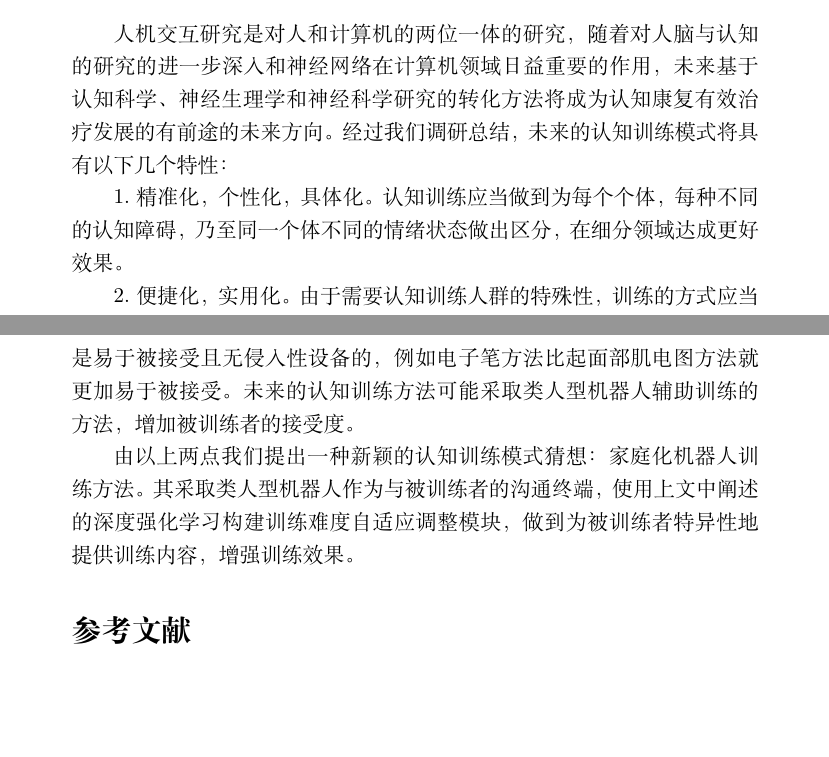
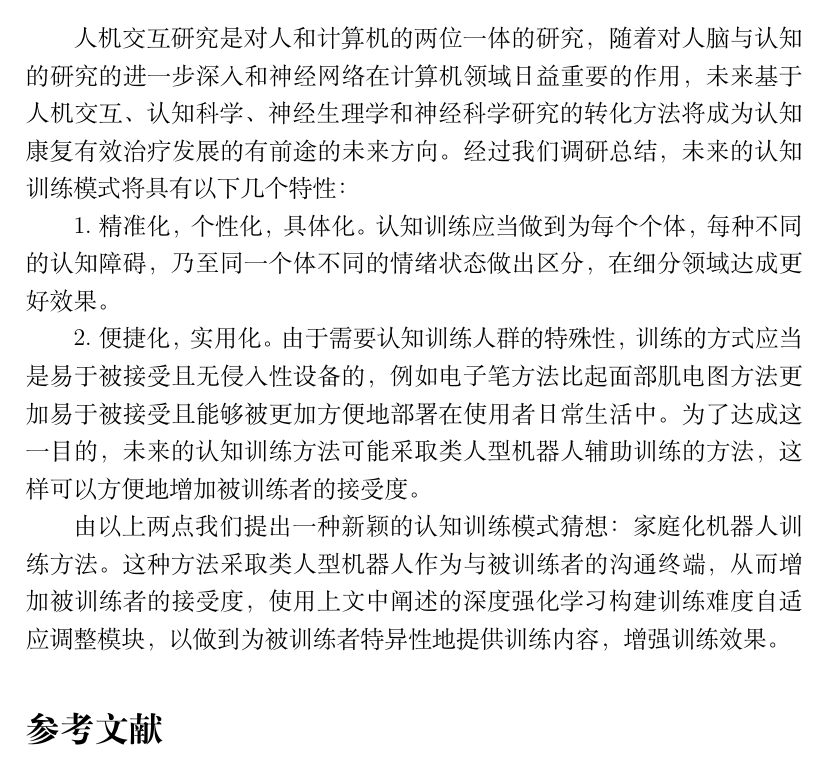
Before and after one commit to ypq-ucas/recognition, a LaTeX document (paper.tex): two parts of pages 20 and 21 of 23 before the commit and part of page 25 of 27 after it, the two joined at a grey line, cut so that both start at the same text, the shorter picture padded with empty space. Compiled offline with XeLaTeX.

Commit message:
ypq 灌水

```diff
--- a/paper.tex
+++ b/paper.tex
@@ -1,10 +1,11 @@
 \special{dvipdfmx:config z 0}
-\documentclass{article}
+\documentclass[12pt]{article}
 \usepackage{graphicx}
 \usepackage{float}
 \usepackage{amssymb}
 \usepackage{amsmath}
 \usepackage[UTF8]{ctex}
+
 \author{尹芃淇、刘晖、陈璟、宁白杨}
 \title{人机交互论文}
 \begin{document}
@@ -455,17 +456,25 @@
 
 
     \subsection{展望}
-    人机交互研究是对人和计算机的两位一体的研究，随着对人脑与认知的研究的进一步深入和神经网络在计算机领域日益重要的作用，未来基于认知科学、神经生理学和神经科学研究的转化方法将成为认知康复有效治疗发展的有前途的未来方向。
+    人机交互研究是对人和计算机的两位一体的研究，
+    随着对人脑与认知的研究的进一步深入和神经网络在计算机领域日益重要的作用，
+    未来基于人机交互、认知科学、神经生理学和神经科学研究的转化方法将成为认知康复有效治疗发展的有前途的未来方向。
     经过我们调研总结，未来的认知训练模式将具有以下几个特性：
 
-    1.精准化，个性化，具体化。认知训练应当做到为每个个体，每种不同的认知障碍，乃至同一个体不同的情绪状态做出区分，在细分领域达成更好效果。
+    1.精准化，个性化，具体化。
+    认知训练应当做到为每个个体，每种不同的认知障碍，
+    乃至同一个体不同的情绪状态做出区分，在细分领域达成更好效果。
 
-    2.便捷化，实用化。由于需要认知训练人群的特殊性，训练的方式应当是易于被接受且无侵入性设备的，
-    例如电子笔方法比起面部肌电图方法就更加易于被接受。未来的认知训练方法可能采取类人型机器人辅助训练的方法，增加被训练者的接受度。
+    2.便捷化，实用化。由于需要认知训练人群的特殊性，
+    训练的方式应当是易于被接受且无侵入性设备的，
+    例如电子笔方法比起面部肌电图方法更加易于被接受且能够被更加方便地部署在使用者日常生活中。
+    为了达成这一目的，未来的认知训练方法可能采取类人型机器人辅助训练的方法，
+    这样可以方便地增加被训练者的接受度。
 
     由以上两点我们提出一种新颖的认知训练模式猜想：家庭化机器人训练方法。
-    其采取类人型机器人作为与被训练者的沟通终端，使用上文中阐述的深度强化学习构建训练难度自适应调整模块，
-    做到为被训练者特异性地提供训练内容，增强训练效果。
+    这种方法采取类人型机器人作为与被训练者的沟通终端，从而增加被训练者的接受度，
+    使用上文中阐述的深度强化学习构建训练难度自适应调整模块，
+    以做到为被训练者特异性地提供训练内容，增强训练效果。
 
 
     \begin{thebibliography}{99}
```
Also changed, not shown: paper.pdf, 5 other files.
